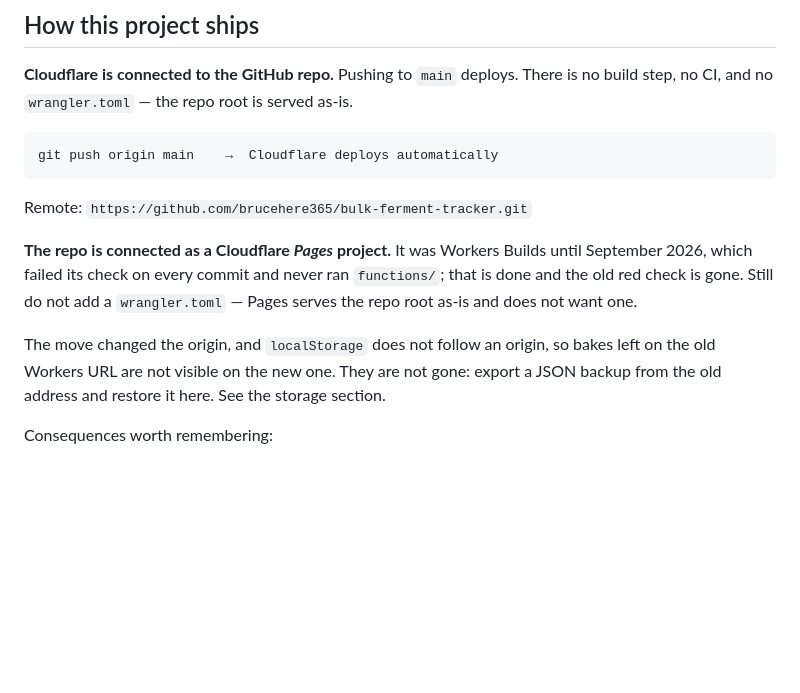
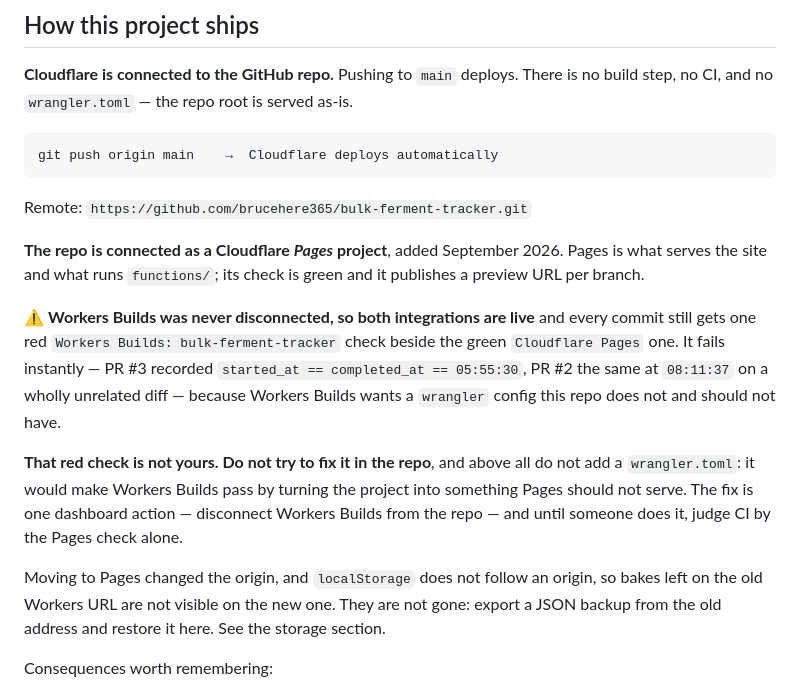
Before and after one commit to brucehere365/bulk-ferment-tracker, a Markdown page: CLAUDE.md, the part around the change. Drawn GitHub-style; blank space fills up the shorter version.

Commit message:
Correct the CI note: Workers Builds is still connected
The previous commit claimed the move to Pages had removed the red check.
It has not: both integrations are live, so every commit gets a green
Cloudflare Pages check and a red Workers Builds one beside it.

It fails instantly and on diffs that cannot have caused it — PR #3 at
started_at == completed_at == 05:55:30, PR #2 the same at 08:11:37 on an
unrelated change — so the note now says to read CI from the Pages check
and leave the red one to a dashboard disconnect, rather than reaching
for the wrangler.toml that would make it pass for the wrong reason.

Co-Authored-By: Claude Opus 5 <noreply@anthropic.com>
Claude-Session: https://claude.ai/code/session_01X7PpcFdNnDtz5AwraKnVuH

```diff
--- a/CLAUDE.md
+++ b/CLAUDE.md
@@ -12,13 +12,25 @@ is no build step, no CI, and no `wrangler.toml` — the repo root is served as-i
 
 Remote: `https://github.com/brucehere365/bulk-ferment-tracker.git`
 
-**The repo is connected as a Cloudflare _Pages_ project.** It was Workers Builds
-until September 2026, which failed its check on every commit and never ran
-`functions/`; that is done and the old red check is gone. Still do not add a
-`wrangler.toml` — Pages serves the repo root as-is and does not want one.
+**The repo is connected as a Cloudflare _Pages_ project**, added September 2026.
+Pages is what serves the site and what runs `functions/`; its check is green and
+it publishes a preview URL per branch.
 
-The move changed the origin, and `localStorage` does not follow an origin, so
-bakes left on the old Workers URL are not visible on the new one. They are not
+⚠️ **Workers Builds was never disconnected, so both integrations are live** and
+every commit still gets one red `Workers Builds: bulk-ferment-tracker` check
+beside the green `Cloudflare Pages` one. It fails instantly — PR #3 recorded
+`started_at == completed_at == 05:55:30`, PR #2 the same at `08:11:37` on a
+wholly unrelated diff — because Workers Builds wants a `wrangler` config this
+repo does not and should not have.
+
+**That red check is not yours. Do not try to fix it in the repo**, and above all
+do not add a `wrangler.toml`: it would make Workers Builds pass by turning the
+project into something Pages should not serve. The fix is one dashboard action —
+disconnect Workers Builds from the repo — and until someone does it, judge CI by
+the Pages check alone.
+
+Moving to Pages changed the origin, and `localStorage` does not follow an origin,
+so bakes left on the old Workers URL are not visible on the new one. They are not
 gone: export a JSON backup from the old address and restore it here. See the
 storage section.
 
```
